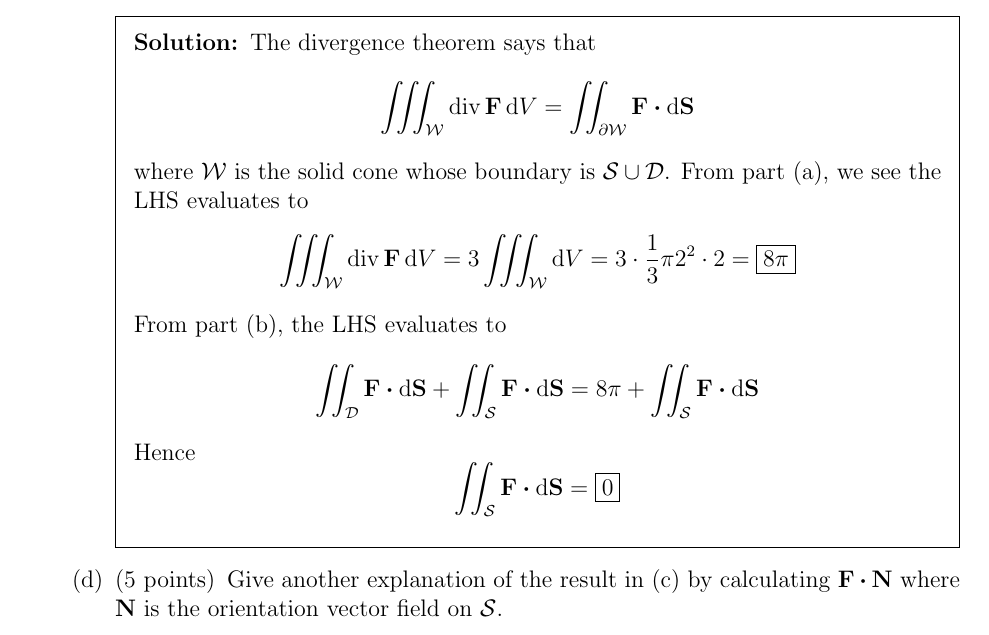
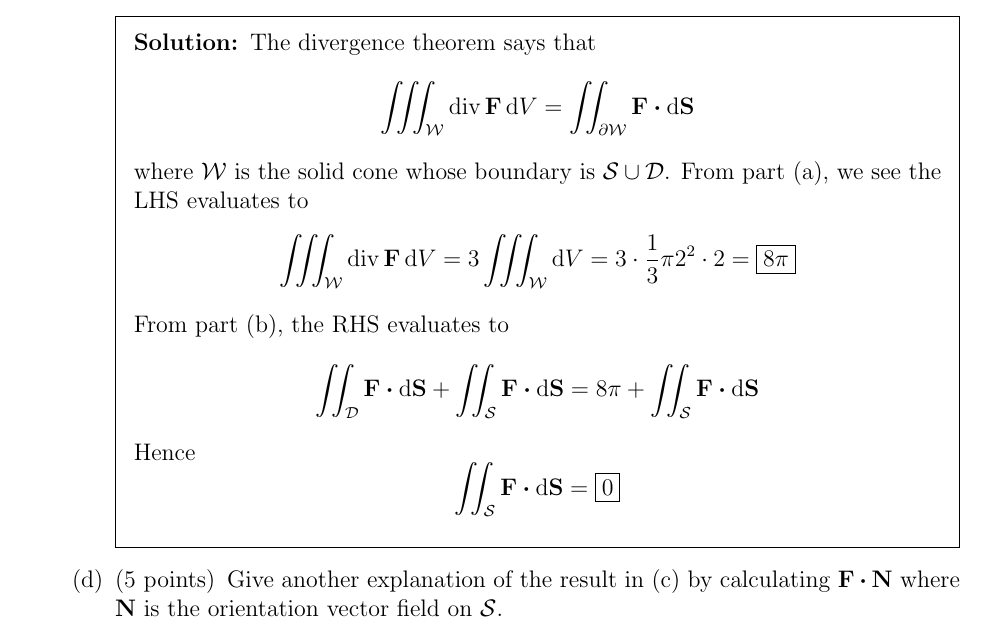
Before and after one commit to winstoncheong/Better-KSU-Math-Exam-Archive, a LaTeX problem sheet (calc3/exams/2021-fall-final-sol.tex): part of page 11 of 11, cut so that both start at the same text. Compiled offline with pdfLaTeX.

Commit message:
Fixed small typo

```diff
--- a/calc3/exams/2021-fall-final-sol.tex
+++ b/calc3/exams/2021-fall-final-sol.tex
@@ -356,7 +356,7 @@
 				=
 				3 \iiint_{\mathcal{W}} \dif V = 3 \cdot \frac13 \pi 2^2 \cdot 2 = \boxed{8\pi}
 			\]
-			From part (b), the LHS evaluates to
+			From part (b), the RHS evaluates to
 			\[
 				\iint_{\mathcal{D}} \vb{F} \vdot \dif \vb{S}
 				+ \iint_{\mathcal{S}} \vb{F} \vdot \dif \vb{S}
```
Also changed, not shown: calc3/exams/2021-fall-final-sol.pdf.
